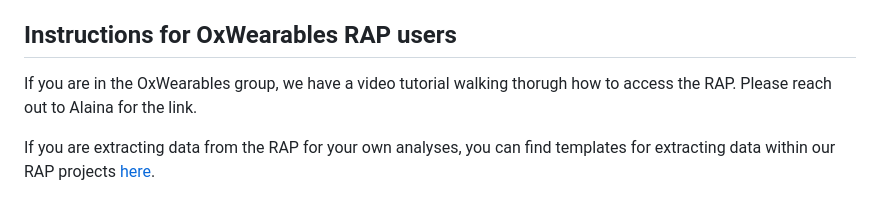
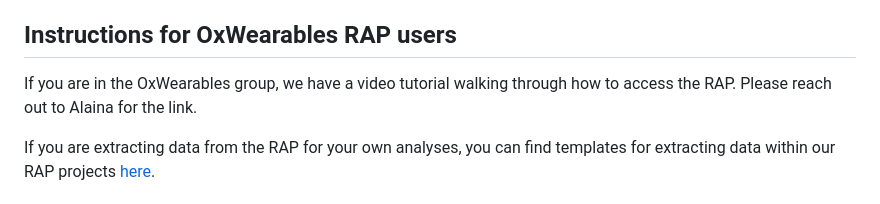
Before and after one commit to OxWearables/rap_wearables, a Markdown page: README.md, the part around the change. Rendered like a GitHub page.

Commit message:
Update README.md
Correct typo

```diff
--- a/README.md
+++ b/README.md
@@ -26,7 +26,7 @@ Visual inspection of the data is invaluable for understanding what the code is d
 If you are on the 2023 Oxford Health Data Science CDT course, follow the instructions [here](cdt_instructions.md).
 
 ## Instructions for OxWearables RAP users
-If you are in the OxWearables group, we have a video tutorial walking thorugh how to access the RAP. Please reach out to Alaina for the link.
+If you are in the OxWearables group, we have a video tutorial walking through how to access the RAP. Please reach out to Alaina for the link.
 
 If you are extracting data from the RAP for your own analyses, you can find templates for extracting data within our RAP projects [here](https://github.com/OxWearables/rap_data_access_instructions).
 
```
